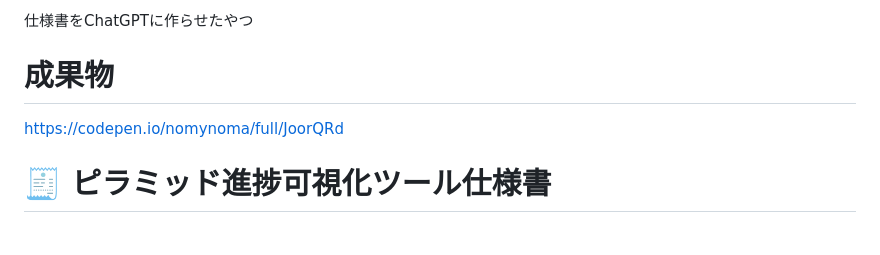
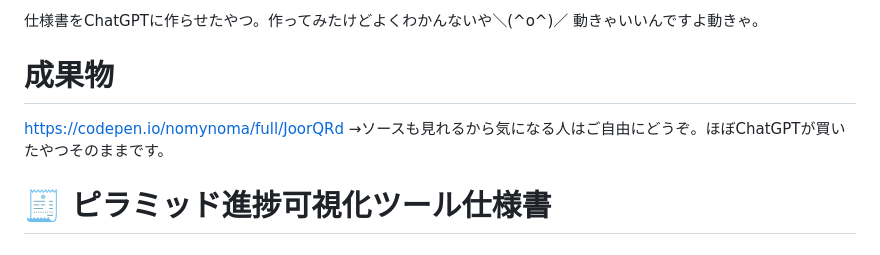
Before and after one commit to nomynoma/storage, a Markdown page: diamondPyramid.md, the part around the change. Drawn GitHub-style.

```diff
--- a/diamondPyramid.md
+++ b/diamondPyramid.md
@@ -1,9 +1,10 @@
 
-仕様書をChatGPTに作らせたやつ
+仕様書をChatGPTに作らせたやつ。作ってみたけどよくわかんないや＼(^o^)／
+動きゃいいんですよ動きゃ。
 
 # 成果物
 https://codepen.io/nomynoma/full/JoorQRd
-
+→ソースも見れるから気になる人はご自由にどうぞ。ほぼChatGPTが買いたやつそのままです。
 
 # 🧾 ピラミッド進捗可視化ツール仕様書
 
```
